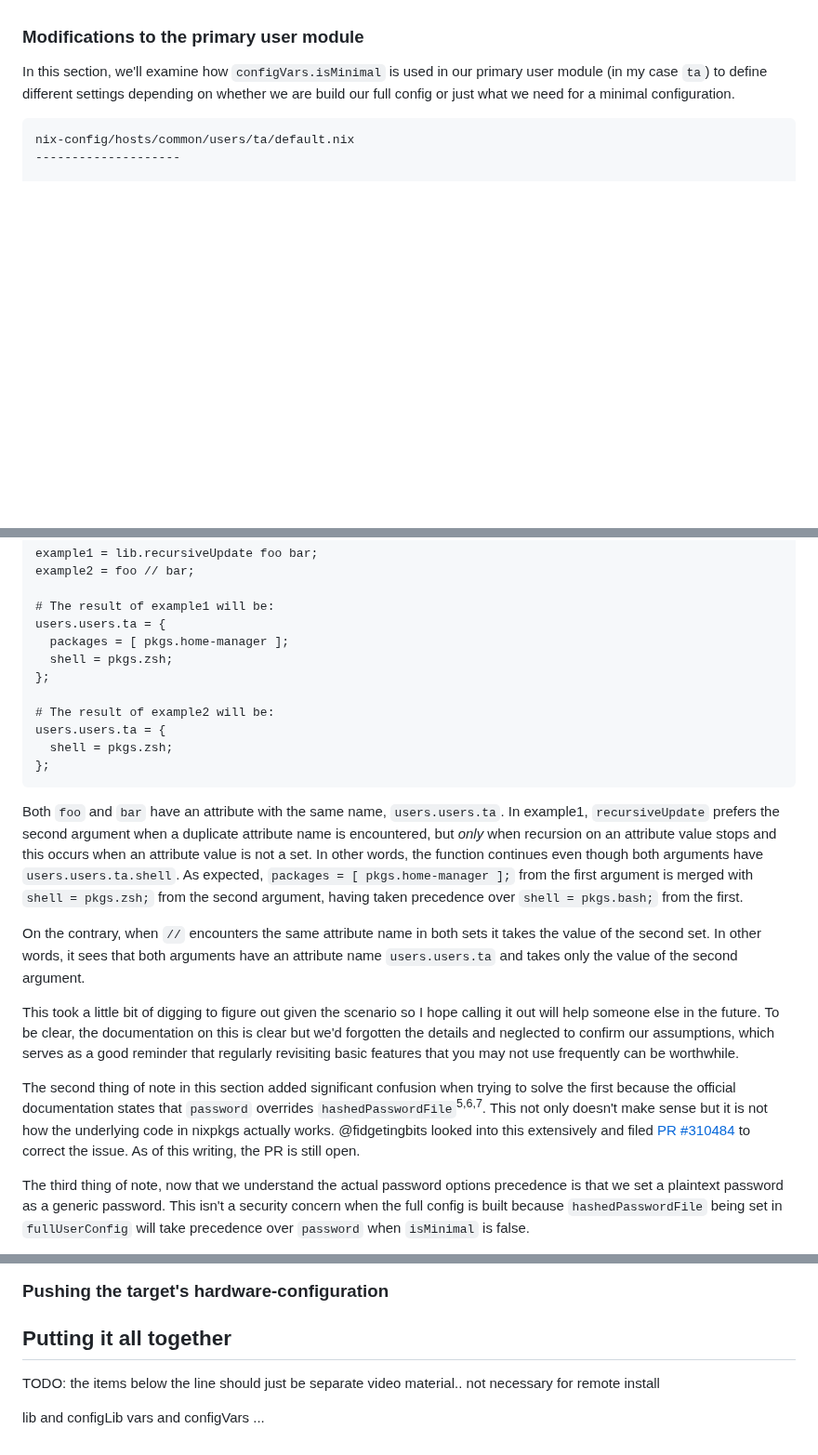
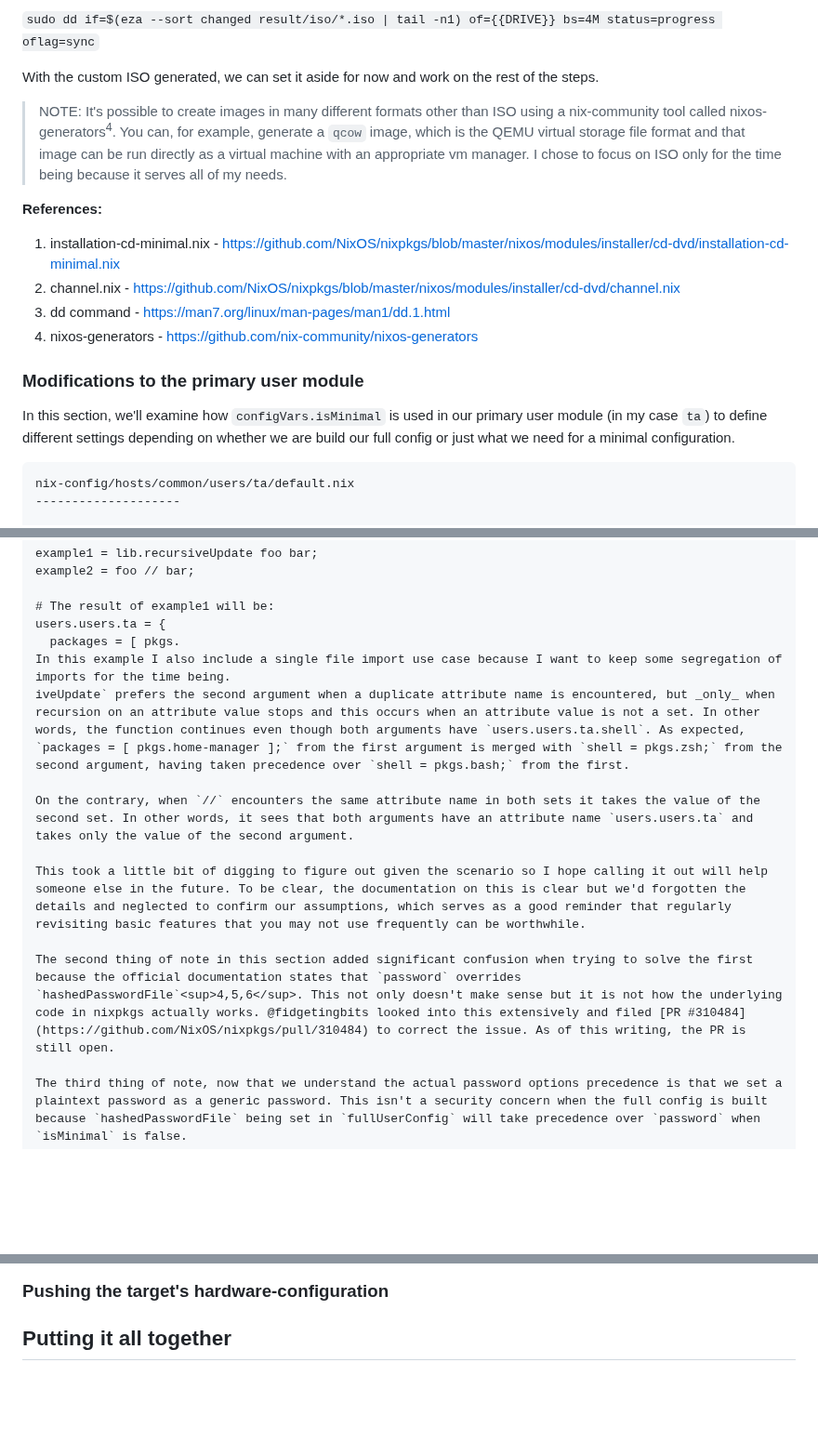
Before and after one commit to EmergentMind/nix-config, a Markdown page: docs/remotebootstrap.md, 3 parts joined by grey strips. Shown at 93% size. Rendered like a GitHub page; blank space fills up the shorter version.

````diff
--- a/docs/remotebootstrap.md
+++ b/docs/remotebootstrap.md
@@ -524,3 +585,15 @@ detail referencing the various full config pieces
+`sudo dd if=$(eza --sort changed result/iso/*.iso | tail -n1) of={{DRIVE}} bs=4M status=progress oflag=sync`
+
+With the custom ISO generated, we can set it aside for now and work on the rest of the steps.
+
+> NOTE: It's possible to create images in many different formats other than ISO using a nix-community tool called nixos-generators<sup>4</sup>. You can, for example, generate a `qcow` image, which is the QEMU virtual storage file format and that image can be run directly as a virtual machine with an appropriate vm manager. I chose to focus on ISO only for the time being because it serves all of my needs.
+
+__References:__
+
+1. installation-cd-minimal.nix - [https://github.com/NixOS/nixpkgs/blob/master/nixos/modules/installer/cd-dvd/installation-cd-minimal.nix](https://github.com/NixOS/nixpkgs/blob/master/nixos/modules/installer/cd-dvd/installation-cd-minimal.nix)
+2. channel.nix - [https://github.com/NixOS/nixpkgs/blob/master/nixos/modules/installer/cd-dvd/channel.nix](https://github.com/NixOS/nixpkgs/blob/master/nixos/modules/installer/cd-dvd/channel.nix)
+3. dd command - [https://man7.org/linux/man-pages/man1/dd.1.html](https://man7.org/linux/man-pages/man1/dd.1.html)
+4. nixos-generators - [https://github.com/nix-community/nixos-generators](https://github.com/nix-community/nixos-generators)
 
 ### Modifications to the primary user module
 
@@ -627,24 +700,16 @@ example2 = foo // bar;
 
 # The result of example1 will be:
 users.users.ta = {
-  packages = [ pkgs.home-manager ];
-  shell = pkgs.zsh;
-};
-
-# The result of example2 will be:
-users.users.ta = {
-  shell = pkgs.zsh;
-};
-```
-
-Both `foo` and `bar` have an attribute with the same name, `users.users.ta`. In example1, `recursiveUpdate` prefers the second argument when a duplicate attribute name is encountered, but _only_ when recursion on an attribute value stops and this occurs when an attribute value is not a set. In other words, the function continues even though both arguments have `users.users.ta.shell`. As expected, `packages = [ pkgs.home-manager ];` from the first argument is merged with `shell = pkgs.zsh;` from the second argument, having taken precedence over `shell = pkgs.bash;` from the first.
+  packages = [ pkgs.
+In this example I also include a single file import use case because I want to keep some segregation of imports for the time being.
+iveUpdate` prefers the second argument when a duplicate attribute name is encountered, but _only_ when recursion on an attribute value stops and this occurs when an attribute value is not a set. In other words, the function continues even though both arguments have `users.users.ta.shell`. As expected, `packages = [ pkgs.home-manager ];` from the first argument is merged with `shell = pkgs.zsh;` from the second argument, having taken precedence over `shell = pkgs.bash;` from the first.
 
 On the contrary, when `//` encounters the same attribute name in both sets it takes the value of the second set. In other words, it sees that both arguments have an attribute name `users.users.ta` and
 takes only the value of the second argument.
 
 This took a little bit of digging to figure out given the scenario so I hope calling it out will help someone else in the future. To be clear, the documentation on this is clear but we'd forgotten the details and neglected to confirm our assumptions, which serves as a good reminder that regularly revisiting basic features that you may not use frequently can be worthwhile.
 
-The second thing of note in this section added significant confusion when trying to solve the first because the official documentation states that `password` overrides `hashedPasswordFile`<sup>5,6,7</sup>. This not only doesn't make sense but it is not how the underlying code in nixpkgs actually works. @fidgetingbits looked into this extensively and filed [PR #310484](https://github.com/NixOS/nixpkgs/pull/310484) to correct the issue. As of this writing, the PR is still open.
+The second thing of note in this section added significant confusion when trying to solve the first because the official documentation states that `password` overrides `hashedPasswordFile`<sup>4,5,6</sup>. This not only doesn't make sense but it is not how the underlying code in nixpkgs actually works. @fidgetingbits looked into this extensively and filed [PR #310484](https://github.com/NixOS/nixpkgs/pull/310484) to correct the issue. As of this writing, the PR is still open.
 
 The third thing of note, now that we understand the actual password options precedence is that we set a plaintext password as a generic password. This isn't a security concern when the full config is built because `hashedPasswordFile` being set in `fullUserConfig` will take precedence over `password` when `isMinimal` is false.
 
@@ -898,9 +963,3 @@ note about this being optional in the script and that we print the manual instru
 ### Pushing the target's hardware-configuration
 
 ## Putting it all together
-
-TODO: the items below the line should just be separate video material.. not necessary for remote install
-
-lib and configLib
-vars and configVars
-...
````
Also changed, not shown: other parts of docs/remotebootstrap.md (+81 -20 lines), docs/diagrams/nixos-installer.png (added), docs/diagrams/zoomin-vars-lib.png (added), 3 other files.
